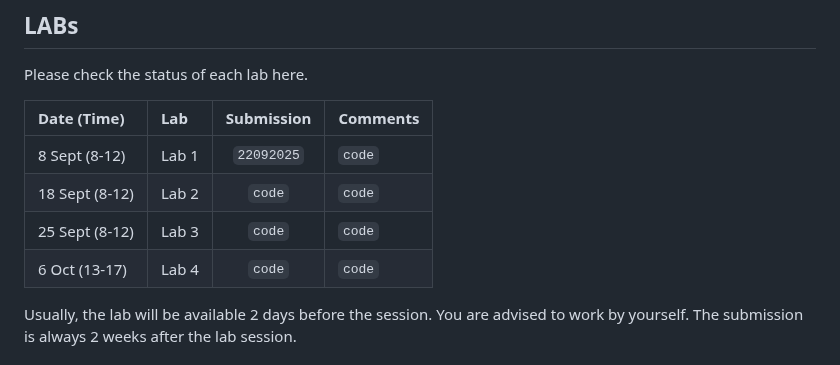
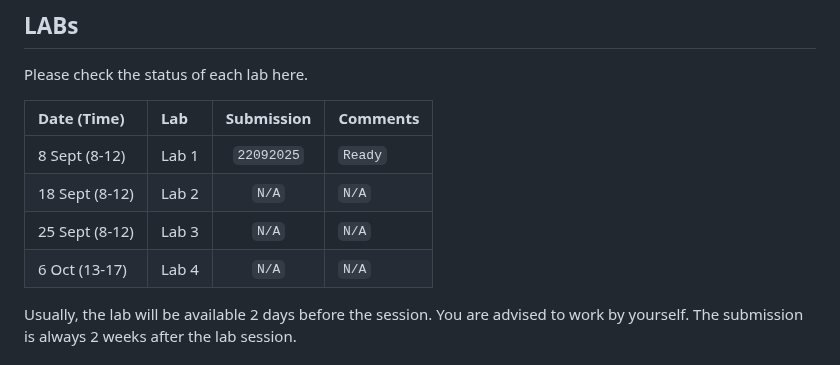
Before and after one commit to thanadol-git/CB2110, a Markdown page: README.md, the part around the change. GitHub-like rendering.

Commit message:
update status

```diff
--- a/README.md
+++ b/README.md
@@ -9,10 +9,10 @@ Please check the status of each lab here.
 
 |  Date (Time) | Lab | Submission | Comments |
 |:-----|:-----| :--------:| :--------|
-|8 Sept (8-12)| Lab 1   | `22092025`|   `code`  |
-|18 Sept (8-12)| Lab 2   | `code`|  `code`  |
-|25 Sept (8-12)| Lab 3   | `code`  | `code`  |
-|6 Oct (13-17)| Lab 4   | `code`  | `code`  |
+|8 Sept (8-12)| Lab 1   | `22092025`|   `Ready`  |
+|18 Sept (8-12)| Lab 2   | `N/A`|  `N/A`  |
+|25 Sept (8-12)| Lab 3   | `N/A`  | `N/A`  |
+|6 Oct (13-17)| Lab 4   | `N/A`  | `N/A`  |
 
 Usually, the lab will be available 2 days before the session. You are advised to work by yourself. The submission is always 2 weeks after the lab session.
 
```
